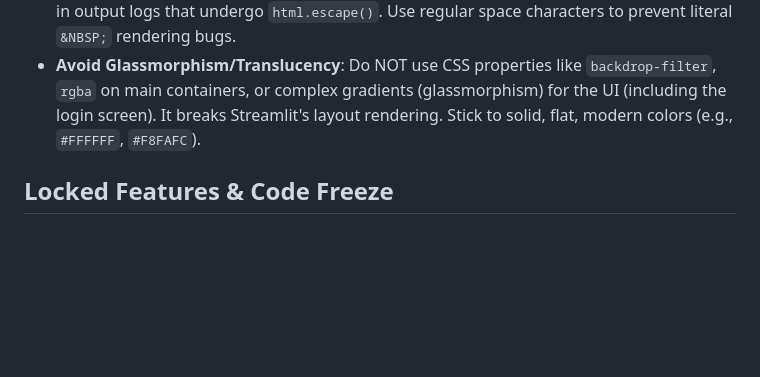
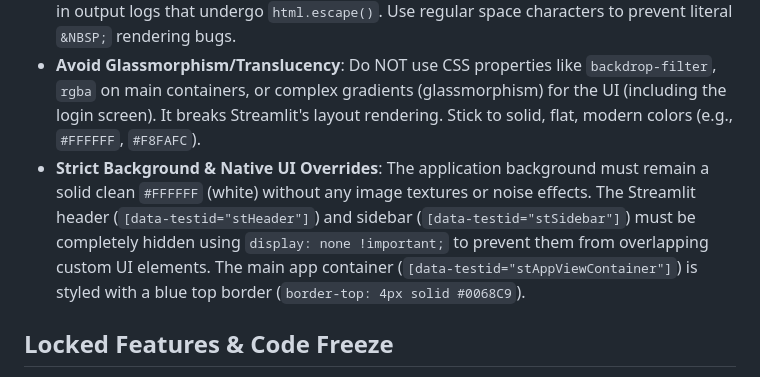
Before and after one commit to nerfbreak/newspage_automation, a Markdown page: .agents/MEMORY.md, the part around the change. Rendered like a GitHub page; blank space fills up the shorter version.

Commit message:
docs: update memory with strict solid white background and native UI hiding rules

```diff
--- a/.agents/MEMORY.md
+++ b/.agents/MEMORY.md
@@ -14,6 +14,7 @@ This file acts as the "Distributed Project Memory" for AI agents. It tracks arch
 - **Execution UI Visual Branding**: Replace generic or boring "Execution" subheaders with themed column titles. Use vertical colored borders on the left side of column headers to group actions (e.g., `#FF2B2B` red border for Deduct/Negative flow and `#09A53C` green border for Add/Positive flow).
 - **Safe HTML & Character Rendering**: Never use raw HTML entity codes like `&nbsp;` directly in output logs that undergo `html.escape()`. Use regular space characters to prevent literal `&NBSP;` rendering bugs.
 - **Avoid Glassmorphism/Translucency**: Do NOT use CSS properties like `backdrop-filter`, `rgba` on main containers, or complex gradients (glassmorphism) for the UI (including the login screen). It breaks Streamlit's layout rendering. Stick to solid, flat, modern colors (e.g., `#FFFFFF`, `#F8FAFC`).
+- **Strict Background & Native UI Overrides**: The application background must remain a solid clean `#FFFFFF` (white) without any image textures or noise effects. The Streamlit header (`[data-testid="stHeader"]`) and sidebar (`[data-testid="stSidebar"]`) must be completely hidden using `display: none !important;` to prevent them from overlapping custom UI elements. The main app container (`[data-testid="stAppViewContainer"]`) is styled with a blue top border (`border-top: 4px solid #0068C9`).
 
 ## Locked Features & Code Freeze
 - **Frozen Modules**: **Stock Mutation**, **Inventory Adjustment**, **Sales Extraction**, **Promotion Comparison**, **Clearance Stock**, **Initial Stock**, and **Credential Auto-Encryption**.
```
